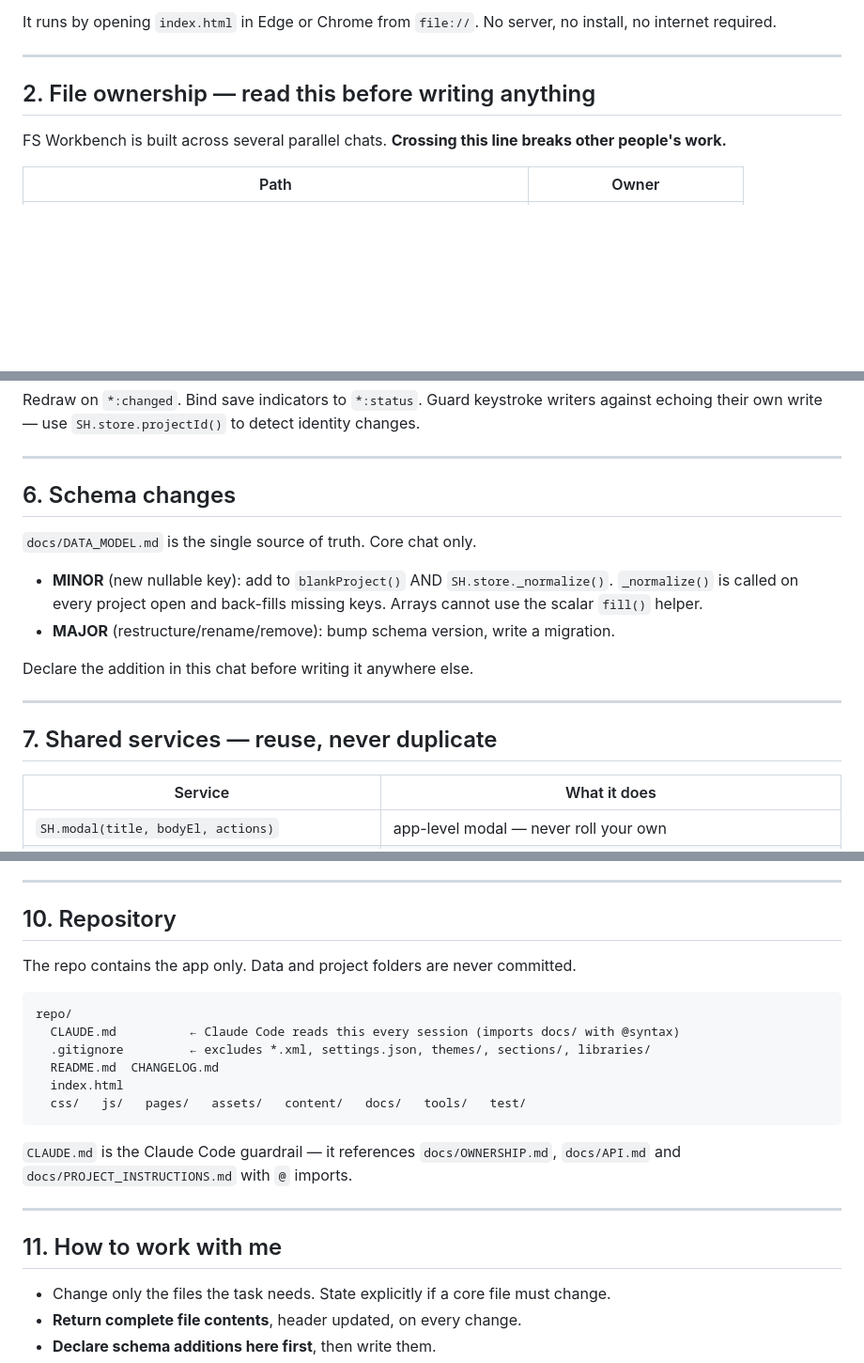
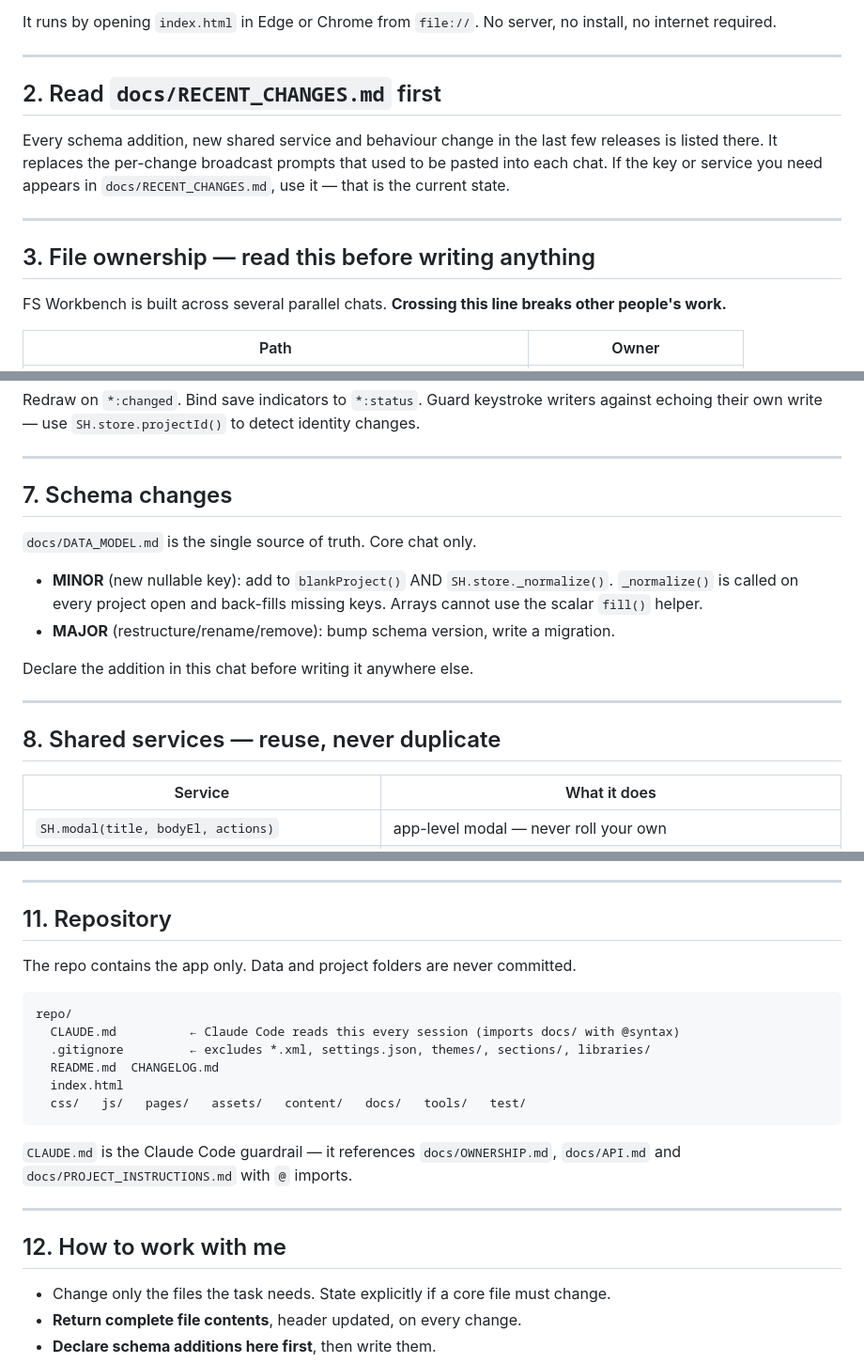
Before and after one commit to BROMAR-ENGINEERING/FS-WORKBENCH, a Markdown page: docs/PROJECT_INSTRUCTIONS.md, 3 parts joined by grey strips. Shown at 94% size. GitHub-like rendering; blank space fills up the shorter version.

```diff
--- a/docs/PROJECT_INSTRUCTIONS.md
+++ b/docs/PROJECT_INSTRUCTIONS.md
@@ -17,7 +17,16 @@ no internet required.
 
 ---
 
-## 2. File ownership — read this before writing anything
+## 2. Read `docs/RECENT_CHANGES.md` first
+
+Every schema addition, new shared service and behaviour change in the last few
+releases is listed there. It replaces the per-change broadcast prompts that
+used to be pasted into each chat. If the key or service you need appears in
+`docs/RECENT_CHANGES.md`, use it — that is the current state.
+
+---
+
+## 3. File ownership — read this before writing anything
 
 FS Workbench is built across several parallel chats. **Crossing this line breaks other
 people's work.**
@@ -126,7 +135,7 @@ echoing their own write — use `SH.store.projectId()` to detect identity change
 
 ---
 
-## 6. Schema changes
+## 7. Schema changes
 
 `docs/DATA_MODEL.md` is the single source of truth. Core chat only.
 
@@ -139,7 +148,7 @@ Declare the addition in this chat before writing it anywhere else.
 
 ---
 
-## 7. Shared services — reuse, never duplicate
+## 8. Shared services — reuse, never duplicate
 
 | Service | What it does |
 |---|---|
@@ -206,7 +215,7 @@ genuinely shared.
 
 ---
 
-## 10. Repository
+## 11. Repository
 
 The repo contains the app only. Data and project folders are never committed.
 
@@ -224,7 +233,7 @@ repo/
 
 ---
 
-## 11. How to work with me
+## 12. How to work with me
 
 - Change only the files the task needs. State explicitly if a core file must change.
 - **Return complete file contents**, header updated, on every change.
```
Also changed, not shown: other parts of docs/PROJECT_INSTRUCTIONS.md (+6 -6 lines).
